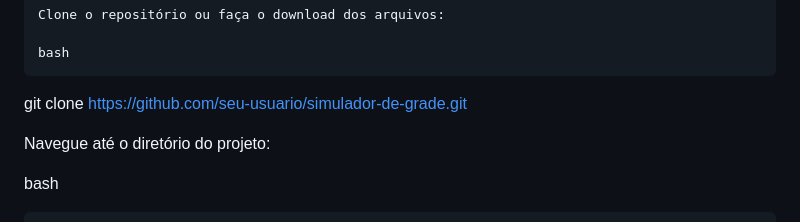
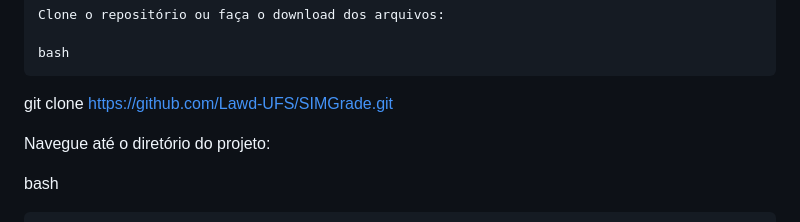
Before and after one commit to Lawd-UFS/SIMGrade, a Markdown page: README.md, the part around the change. Drawn GitHub-style.

Commit message:
update: correção de link de clonagem

```diff
--- a/README.md
+++ b/README.md
@@ -40,7 +40,7 @@ Como Executar o Projeto
 
     bash
 
-git clone [https://github.com/seu-usuario/simulador-de-grade.git](https://github.com/Lawd-UFS/SIMGrade.git)
+git clone [https://github.com/Lawd-UFS/SIMGrade.git](https://github.com/Lawd-UFS/SIMGrade.git)
 
 Navegue até o diretório do projeto:
 
```
